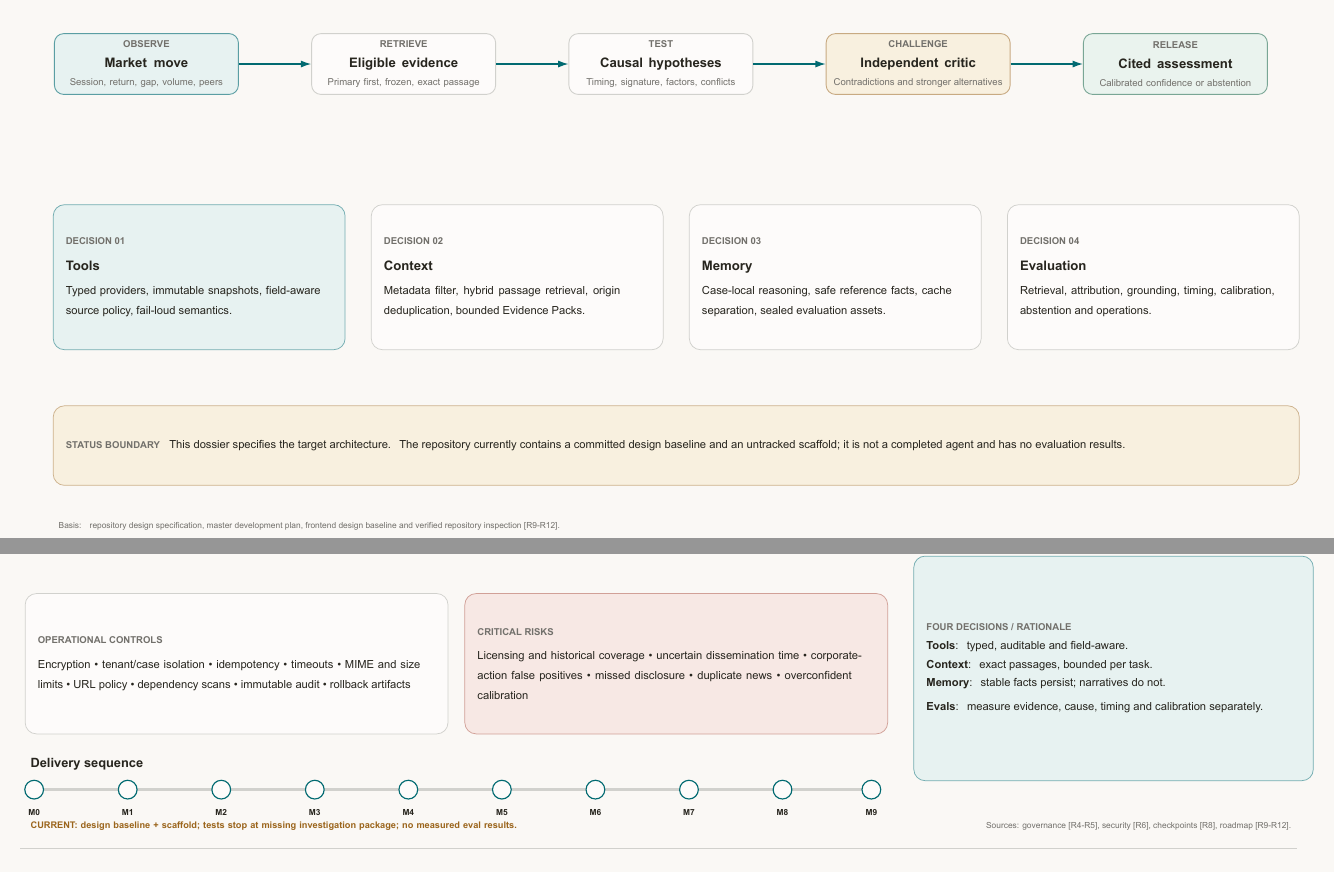
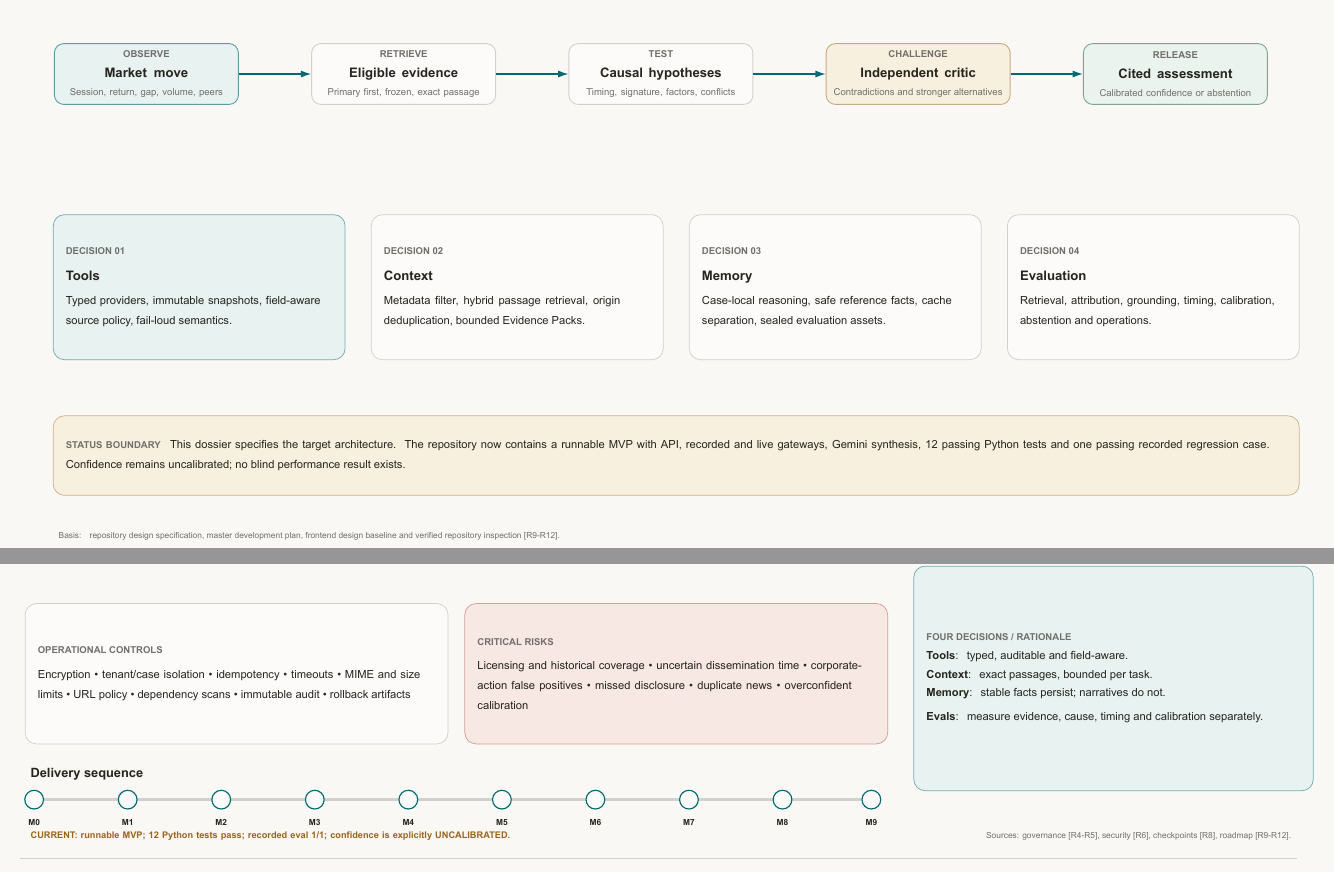
Before and after one commit to ZhanlinCui/ASX-Investigation-Agent, a LaTeX document (docs/architecture/asx-investigation-agent-architecture.tex): two parts of pages 1 and 9 of 9, joined at a grey line, cut so that both start at the same text. The pictures show the PDF file output/pdf/asx-investigation-agent-architecture.pdf that the author committed with the source.

Commit message:
docs: align dossier with runnable MVP

```diff
--- a/docs/architecture/asx-investigation-agent-architecture.tex
+++ b/docs/architecture/asx-investigation-agent-architecture.tex
@@ -124,7 +124,7 @@
 \node[card,anchor=north west,text width=57mm,minimum height=31mm] at (155,-126) {\TinyLabel{Decision 03}\\[1.2mm]\SmallTitle{Memory}\\[1mm]\Body{Case-local reasoning, safe reference facts, cache separation, sealed evaluation assets.}};
 \node[card,anchor=north west,text width=57mm,minimum height=31mm] at (223,-126) {\TinyLabel{Decision 04}\\[1.2mm]\SmallTitle{Evaluation}\\[1mm]\Body{Retrieval, attribution, grounding, timing, calibration, abstention and operations.}};
 
-\node[cardamber,anchor=north west,text width=261mm,minimum height=17mm] at (19,-169) {\TinyLabel{Status boundary}\hspace{2mm}\Body{This dossier specifies the target architecture. The repository currently contains a committed design baseline and an untracked scaffold; it is not a completed agent and has no evaluation results.}};
+\node[cardamber,anchor=north west,text width=261mm,minimum height=17mm] at (19,-169) {\TinyLabel{Status boundary}\hspace{2mm}\Body{This dossier specifies the target architecture. The repository now contains a runnable MVP with API, recorded and live gateways, Gemini synthesis, 12 passing Python tests and one passing recorded regression case. Confidence remains uncalibrated; no blind performance result exists.}};
 \node[anchor=south west,text=Graphite,text width=260mm] at (19,-197) {\SourceLine{Basis: repository design specification, master development plan, frontend design baseline and verified repository inspection [R9-R12].}};
 \end{dossierpage}
 
@@ -468,7 +468,7 @@ ECE & $\leq 0.08$ + counts + interval\\
   \draw[Teal,line width=.7pt] (\x,-187) circle (2mm);
   \node[anchor=north,text=Ink,font=\fontsize{5.1}{6}\selectfont\bfseries] at (\x,-190) {\label};
 }
-\node[anchor=south west,text=Warning,font=\fontsize{5.6}{6.5}\selectfont\bfseries,text width=178mm] at (13,-197) {CURRENT: design baseline + scaffold; tests stop at missing investigation package; no measured eval results.};
+\node[anchor=south west,text=Warning,font=\fontsize{5.6}{6.5}\selectfont\bfseries,text width=178mm] at (13,-197) {CURRENT: runnable MVP; 12 Python tests pass; recorded eval 1/1; confidence is explicitly UNCALIBRATED.};
 \node[anchor=south east,text=Graphite] at (285,-197) {\SourceLine{Sources: governance [R4-R5], security [R6], checkpoints [R8], roadmap [R9-R12].}};
 \end{dossierpage}
 
```
Also changed, not shown: docs/architecture/qa-report.md (+2 -1 lines), docs/architecture/references.md (+1 -1 lines), output/pdf/asx-investigation-agent-architecture.pdf, docs/architecture/asx-investigation-agent-architecture.tex (2 more changed lines).
